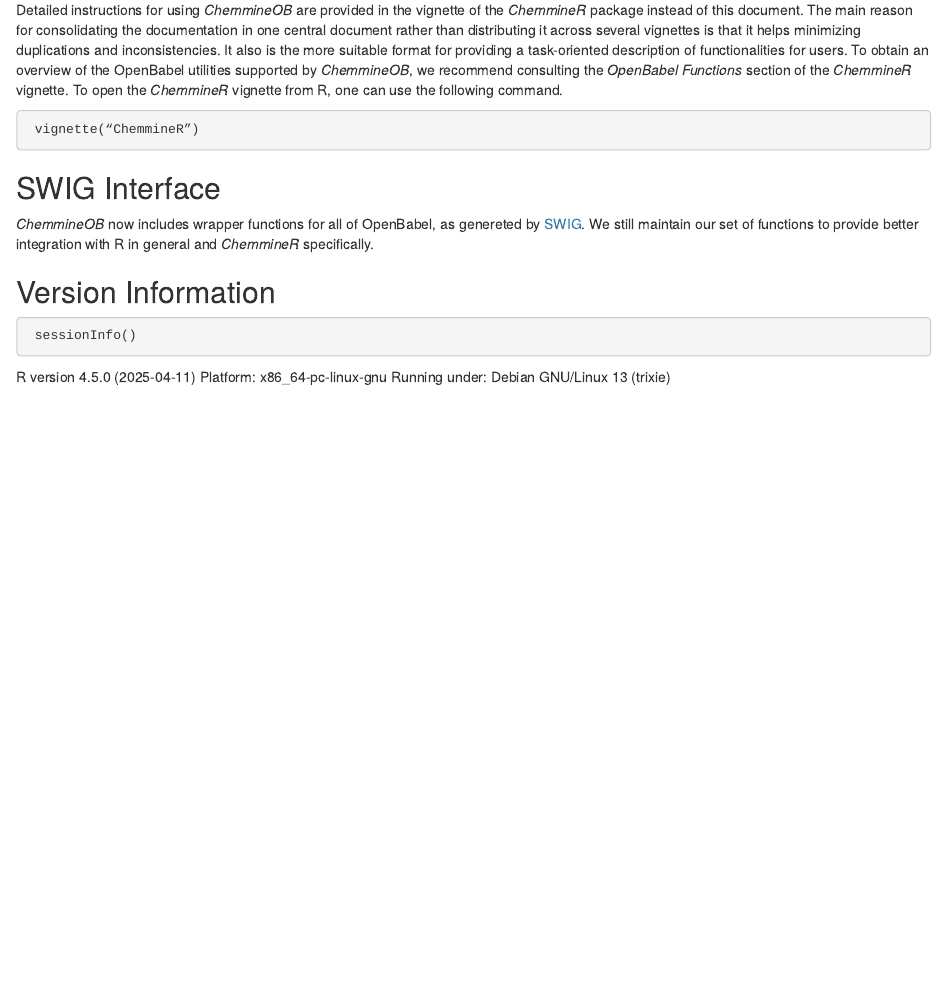
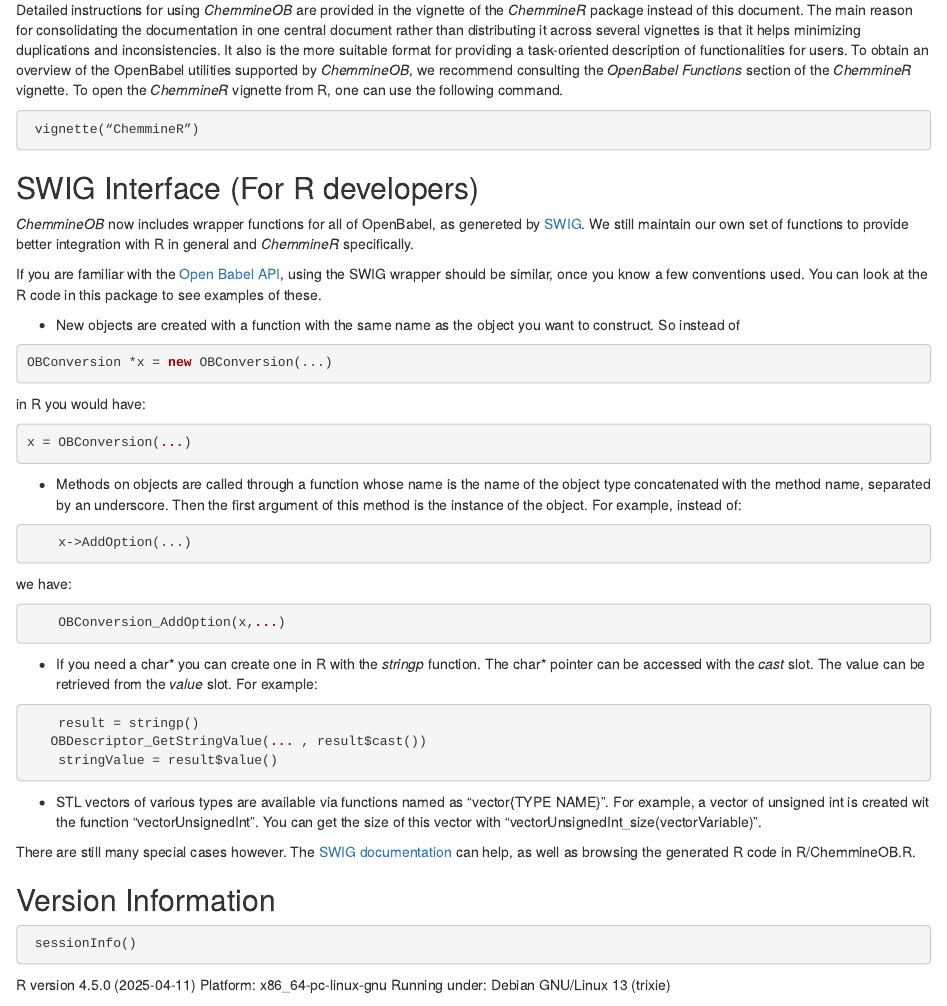
Before and after one commit to girke-lab/ChemmineOB, an R Markdown document (vignettes/ChemmineOB.Rmd): the page in a window 1100 px wide, from 700 px down. Rendered offline with R 4.5, knitr and Pandoc, with nearby package versions; some code elsewhere in the file could not run offline.

Commit message:
added section about swig usage to vignette

````diff
--- a/vignettes/ChemmineOB.Rmd
+++ b/vignettes/ChemmineOB.Rmd
@@ -74,11 +74,54 @@
 ```{r eval=FALSE, tidy=FALSE}
  vignette(“ChemmineR”)
 ```
-SWIG Interface
+
+SWIG Interface (For R developers)
 --------------
 *ChemmineOB* now includes wrapper functions for all of OpenBabel, as genereted by
-[SWIG](www.swig.org). We still maintain our set of functions to provide
+[SWIG](http://www.swig.org). We still maintain our own set of functions to provide
 better integration with R in general and *ChemmineR* specifically.
+
+If you are familiar with the [Open Babel API](http://openbabel.org/api/2.3/), using the SWIG wrapper should be
+similar, once you know a few conventions used. You can look at the R code in this
+package to see examples of these.
+
+- New objects are created with a function with the same name as the object you
+  want to construct. So instead of
+```C
+OBConversion *x = new OBConversion(...)
+```
+  in R you would have:
+```r
+x = OBConversion(...)
+```
+
+- Methods on objects are called through a function whose name is the name of the
+  object type concatenated with the method name, separated by an underscore. Then the
+first argument of this method is the instance of the object. For example,
+ instead of:
+```C
+	x->AddOption(...)
+```
+we have:
+```r
+	OBConversion_AddOption(x,...)
+```
+
+- If you need a char* you can create one in R with the *stringp* function.
+  The char* pointer can be accessed with the *cast* slot. The value can
+  be retrieved from the *value* slot. For example:
+```r
+	result = stringp()
+   OBDescriptor_GetStringValue(... , result$cast())
+	stringValue = result$value()
+```
+
+- STL vectors of various types are available via functions named as "vector{TYPE NAME}". For example,
+  a vector of unsigned int is created wit the function "vectorUnsignedInt". You can get the size of
+  this vector with "vectorUnsignedInt_size(vectorVariable)".
+
+There are still many special cases however. The [SWIG documentation](http://www.swig.org/Doc2.0/SWIGDocumentation.html)
+can help, as well as browsing the generated R code in R/ChemmineOB.R.
 
 Version Information
 -----------
````
